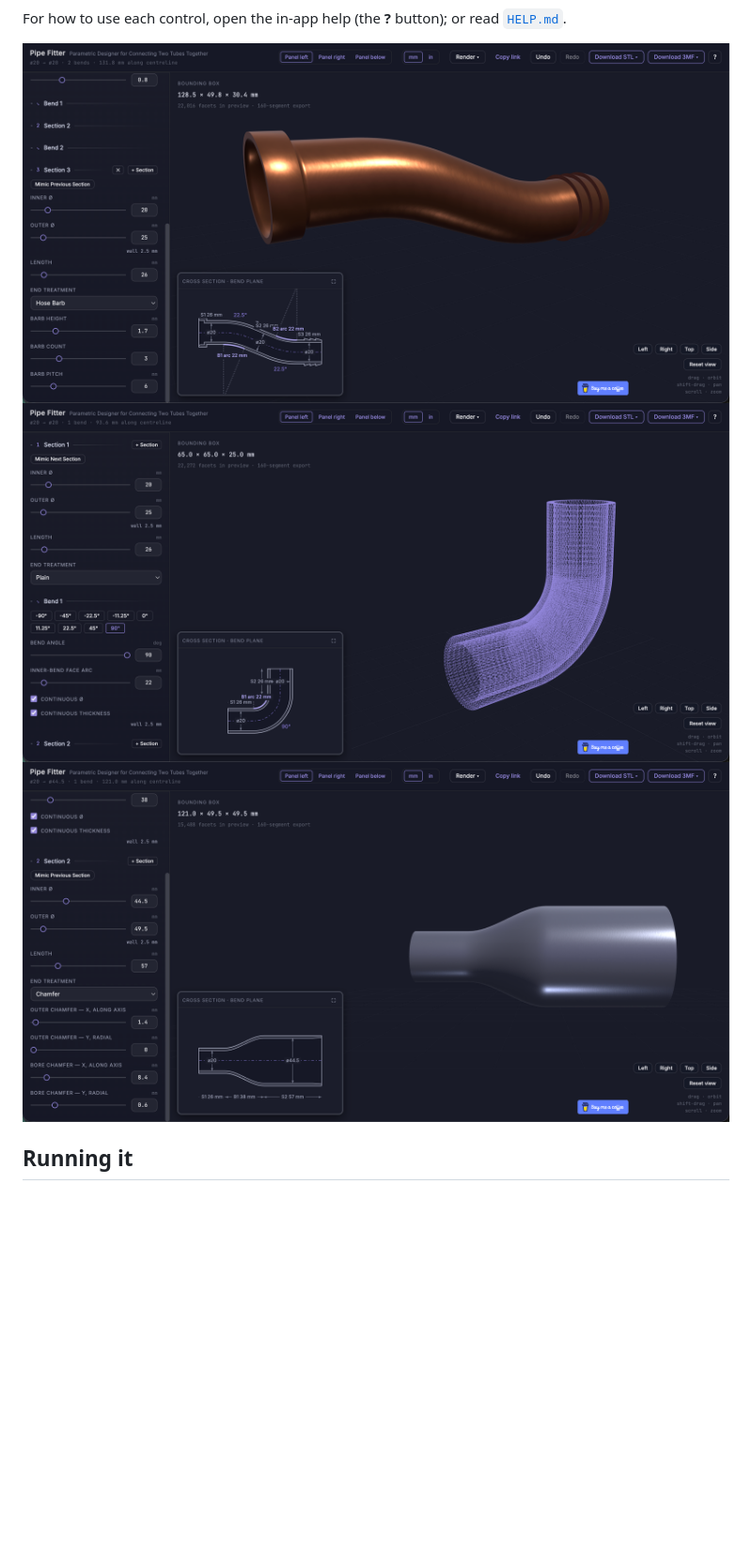
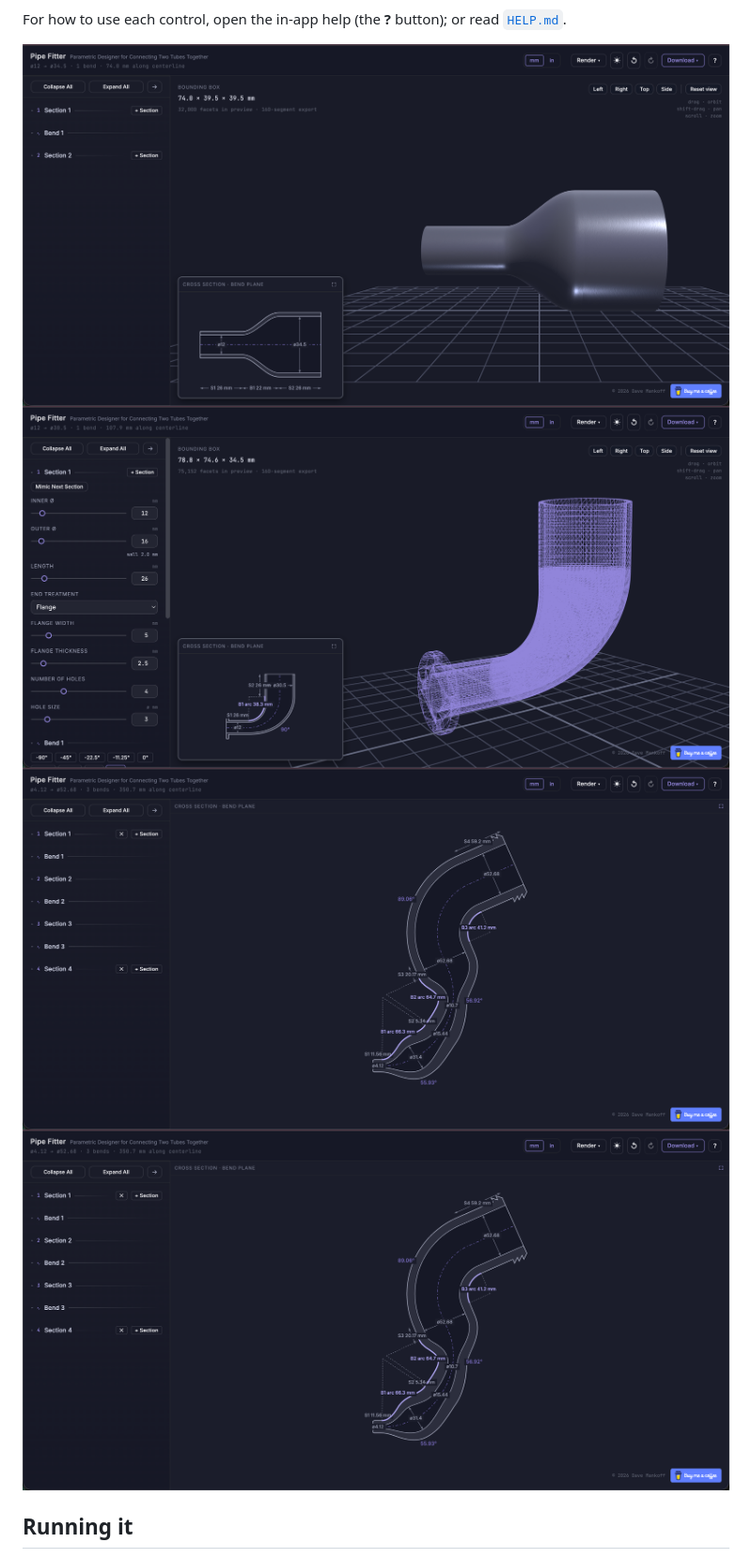
Before and after one commit to mankyd/pipefitter, a Markdown page: README.md, the part around the change. Shown at 94% size. Rendered like a GitHub page; pictures changed too: assets/screenshot_a.png, assets/screenshot_b.png, assets/screenshot_c.png; blank space fills up the shorter version.

Commit message:
Updates to HELP.md, README.md and screenshots.

```diff
--- a/README.md
+++ b/README.md
@@ -26,9 +26,10 @@ For how to use each control, open the in-app help (the **?** button); or read
 [`HELP.md`](HELP.md).
 
 <div style="display: flex; gap: 5px;">
-  <img src="assets/screenshot_a.png" alt="First" style="width: 32%;">
-  <img src="assets/screenshot_b.png" alt="Second" style="width: 32%;">
-  <img src="assets/screenshot_c.png" alt="Third" style="width: 32%;">
+  <img src="assets/screenshot_a.png" alt="A simple pipe" style="width: 24%;">
+  <img src="assets/screenshot_b.png" alt="A wireframe of a bent pipe" style="width: 24%;">
+  <img src="assets/screenshot_c.png" alt="A diagram of a crazy pipe" style="width: 24%;">
+  <img src="assets/screenshot_c.png" alt="A rendering of the crazy pipe" style="width: 24%;">
 </div>
 
 ## Running it
```
Also changed, not shown: HELP.md (+2 -0 lines), 2 other files.
